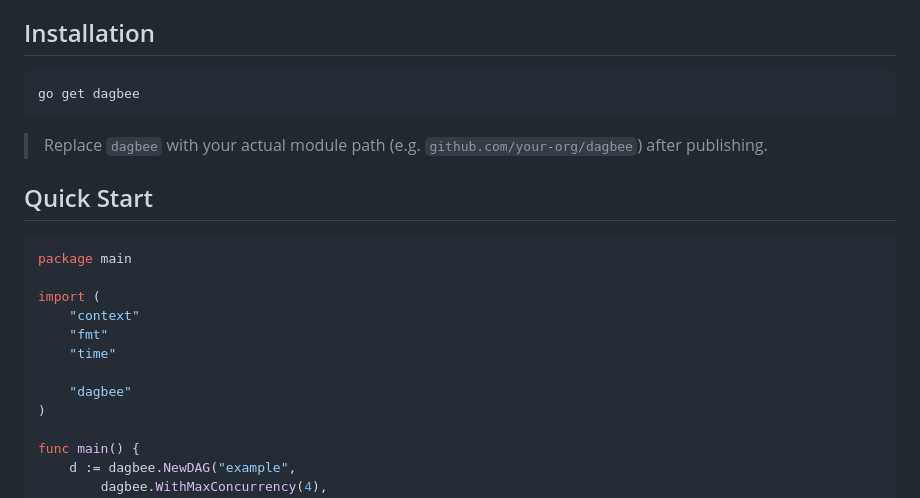
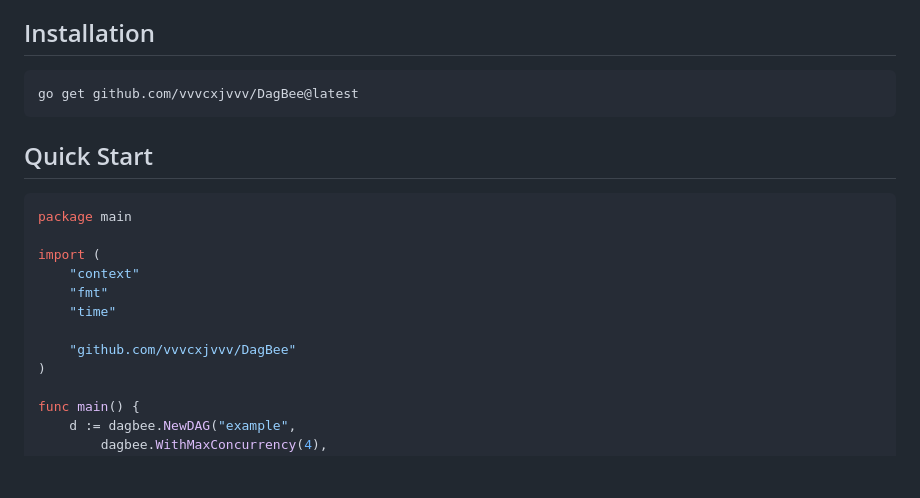
Before and after one commit to vvvcxjvvv/DagBee, a Markdown page: README.md, the part around the change. Rendered like a GitHub page; blank space fills up the shorter version.

````diff
--- a/README.md
+++ b/README.md
@@ -24,10 +24,8 @@ A lightweight, production-ready DAG (Directed Acyclic Graph) execution framework
 ## Installation
 
 ```bash
-go get dagbee
+go get github.com/vvvcxjvvv/DagBee@latest
 ```
-
-> Replace `dagbee` with your actual module path (e.g. `github.com/your-org/dagbee`) after publishing.
 
 ## Quick Start
 
@@ -39,7 +37,7 @@ import (
     "fmt"
     "time"
 
-    "dagbee"
+	"github.com/vvvcxjvvv/DagBee"
 )
 
 func main() {
````
